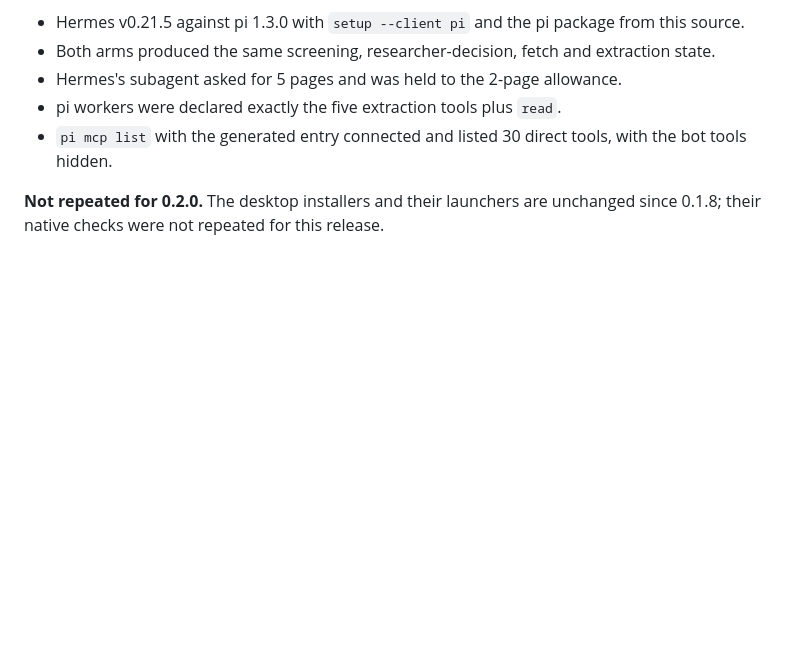
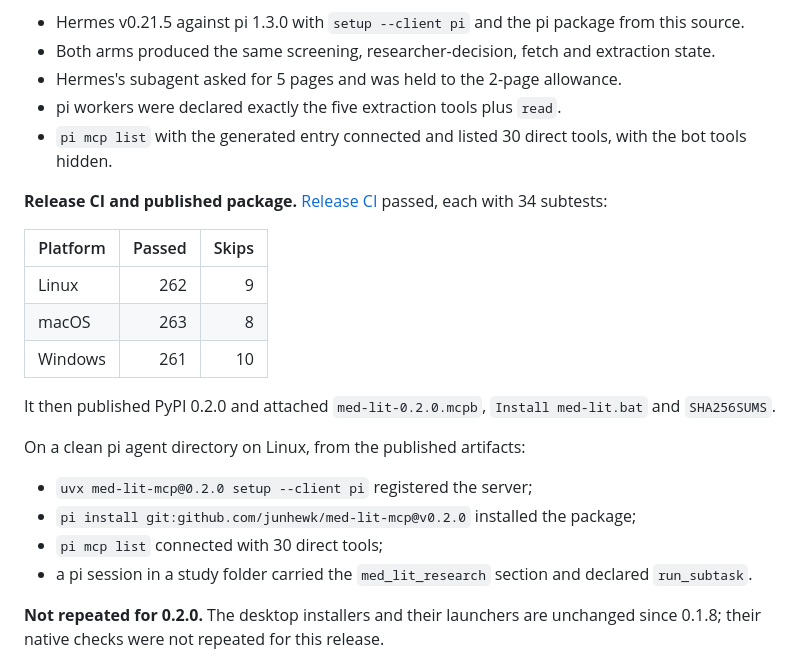
Before and after one commit to junhewk/med-lit-mcp, a Markdown page: docs/validation.md, the part around the change. GitHub-like rendering; blank space fills up the shorter version.

Commit message:
Record 0.2.0 release CI and published-package checks
Co-Authored-By: Claude Opus 5.5 <noreply@anthropic.com>

```diff
--- a/docs/validation.md
+++ b/docs/validation.md
@@ -72,6 +72,24 @@ Scopus records, then screening, fetch (one Unpaywall PDF and one PMC full text)
 - `pi mcp list` with the generated entry connected and listed 30 direct tools, with the bot tools
   hidden.
 
+**Release CI and published package.**
+[Release CI](https://github.com/junhewk/med-lit-mcp/actions/runs/39382148536) passed, each with 34
+subtests:
+
+| Platform | Passed | Skips |
+| --- | ---: | ---: |
+| Linux | 262 | 9 |
+| macOS | 263 | 8 |
+| Windows | 261 | 10 |
+
+It then published PyPI 0.2.0 and attached `med-lit-0.2.0.mcpb`, `Install med-lit.bat` and `SHA256SUMS`.
+
+On a clean pi agent directory on Linux, from the published artifacts:
+- `uvx med-lit-mcp@0.2.0 setup --client pi` registered the server;
+- `pi install git:github.com/junhewk/med-lit-mcp@v0.2.0` installed the package;
+- `pi mcp list` connected with 30 direct tools;
+- a pi session in a study folder carried the `med_lit_research` section and declared `run_subtask`.
+
 **Not repeated for 0.2.0.** The desktop installers and their launchers are unchanged since 0.1.8;
 their native checks were not repeated for this release.
 
```
